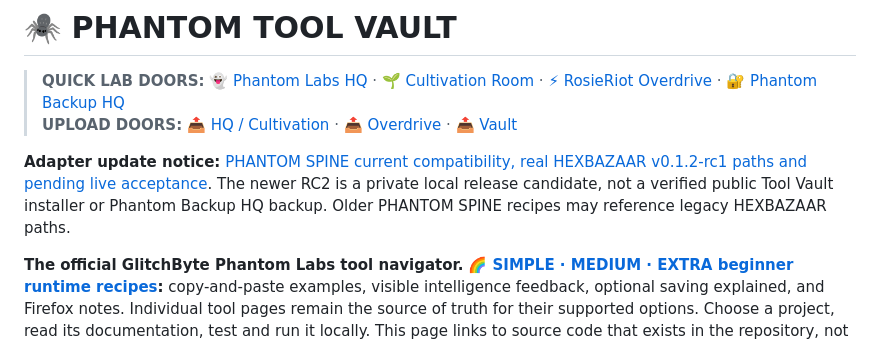
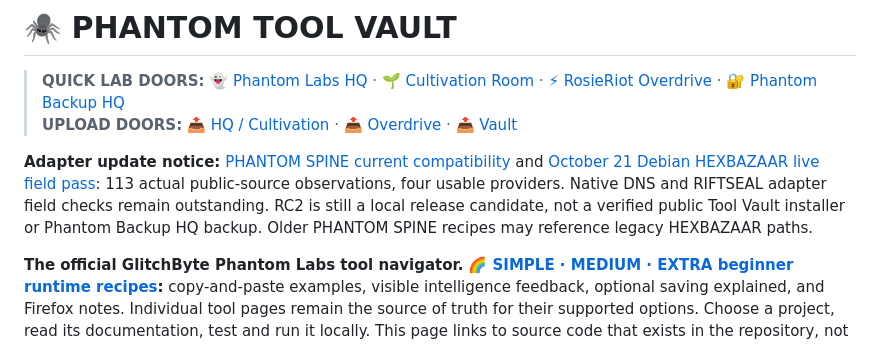
Before and after one commit to Hellfire13666/glitchbyte-phantom-labs, a Markdown page: docs/TOOL_VAULT.md, the part around the change. Drawn GitHub-style.

Commit message:
Update tool documentation

```diff
--- a/docs/TOOL_VAULT.md
+++ b/docs/TOOL_VAULT.md
@@ -8,7 +8,7 @@
 > **UPLOAD DOORS:** [📤 HQ / Cultivation](https://github.com/Hellfire13666/glitchbyte-phantom-labs/upload/main) · [📤 Overdrive](https://github.com/Hellfire13666/rosieriot-overdrive-2026/upload/main) · [📤 Vault](https://github.com/Hellfire13666/glitchbyte-phantom-labs-releases/upload/main)
 
 
-**Adapter update notice:** [PHANTOM SPINE current compatibility, real HEXBAZAAR v0.1.2-rc1 paths and pending live acceptance](PHANTOM_SPINE_ADAPTER_STATUS.md). The newer RC2 is a private local release candidate, not a verified public Tool Vault installer or Phantom Backup HQ backup. Older PHANTOM SPINE recipes may reference legacy HEXBAZAAR paths.
+**Adapter update notice:** [PHANTOM SPINE current compatibility](PHANTOM_SPINE_ADAPTER_STATUS.md) and [October 21 Debian HEXBAZAAR live field pass](PHANTOM_SPINE_RC2_DEBIAN_FIELD_TEST.md): 113 actual public-source observations, four usable providers. Native DNS and RIFTSEAL adapter field checks remain outstanding. RC2 is still a local release candidate, not a verified public Tool Vault installer or Phantom Backup HQ backup. Older PHANTOM SPINE recipes may reference legacy HEXBAZAAR paths.
 
 **The official GlitchByte Phantom Labs tool navigator.**
 **🌈 [SIMPLE · MEDIUM · EXTRA beginner runtime recipes](BEGINNER_RUNTIME_RECIPES.md):** copy-and-paste examples, visible intelligence feedback, optional saving explained, and Firefox notes. Individual tool pages remain the source of truth for their supported options.
```
